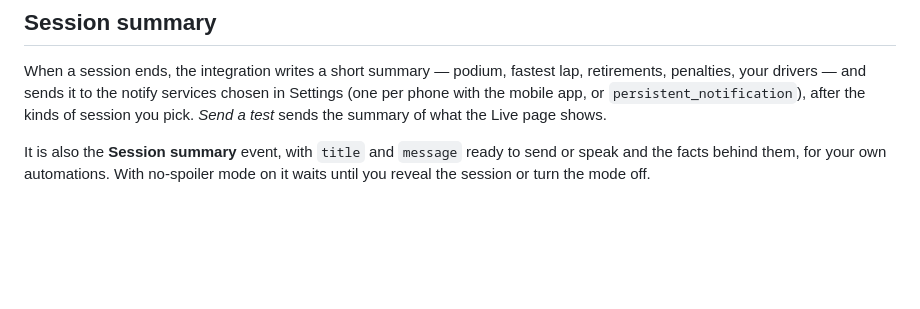
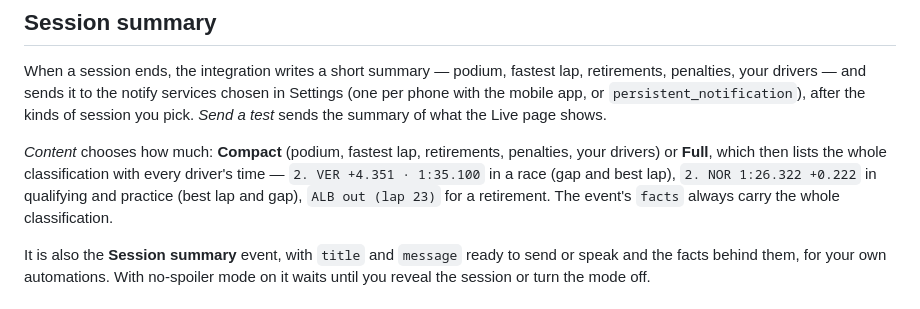
Before and after one commit to foyer-labs/Pit-Lane-Live-Board, a Markdown page: docs/guide.md, the part around the change. Drawn GitHub-style; blank space fills up the shorter version.

```diff
--- a/docs/guide.md
+++ b/docs/guide.md
@@ -343,6 +343,12 @@ retirements, penalties, your drivers — and sends it to the notify services cho
 Settings (one per phone with the mobile app, or `persistent_notification`), after the
 kinds of session you pick. *Send a test* sends the summary of what the Live page shows.
 
+*Content* chooses how much: **Compact** (podium, fastest lap, retirements, penalties,
+your drivers) or **Full**, which then lists the whole classification with every driver's
+time — `2. VER +4.351 · 1:35.100` in a race (gap and best lap), `2. NOR 1:26.322 +0.222`
+in qualifying and practice (best lap and gap), `ALB out (lap 23)` for a retirement. The
+event's `facts` always carry the whole classification.
+
 It is also the **Session summary** event, with `title` and `message` ready to send or
 speak and the facts behind them, for your own automations. With no-spoiler mode on it
 waits until you reveal the session or turn the mode off.
```
Also changed, not shown: CHANGELOG.md (+9 -0 lines), docs/guide.it.md (+7 -0 lines), docs/screenshots/cards.it.png, 11 other files.
